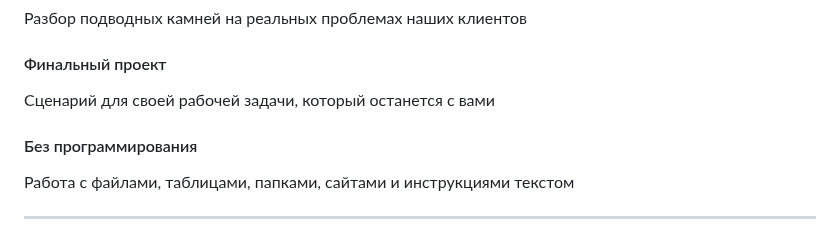
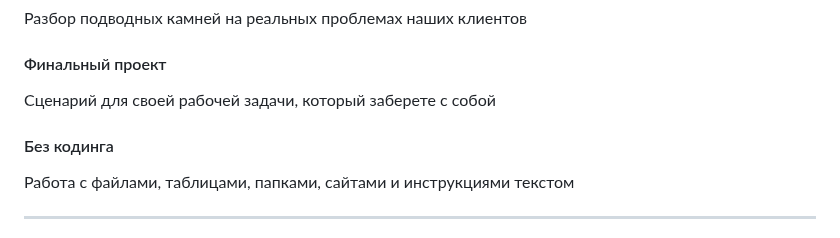
Before and after one commit to toolittlecakes/aiforwork_landing, a Markdown page: index.md, the part around the change. GitHub-like rendering.

```diff
--- a/index.md
+++ b/index.md
@@ -62,9 +62,9 @@ CTA: Записаться
 
 #### Финальный проект
 
-Сценарий для своей рабочей задачи, который останется с вами
+Сценарий для своей рабочей задачи, который заберете с собой
 
-#### Без программирования
+#### Без кодинга
 
 Работа с файлами, таблицами, папками, сайтами и инструкциями текстом
 
```
